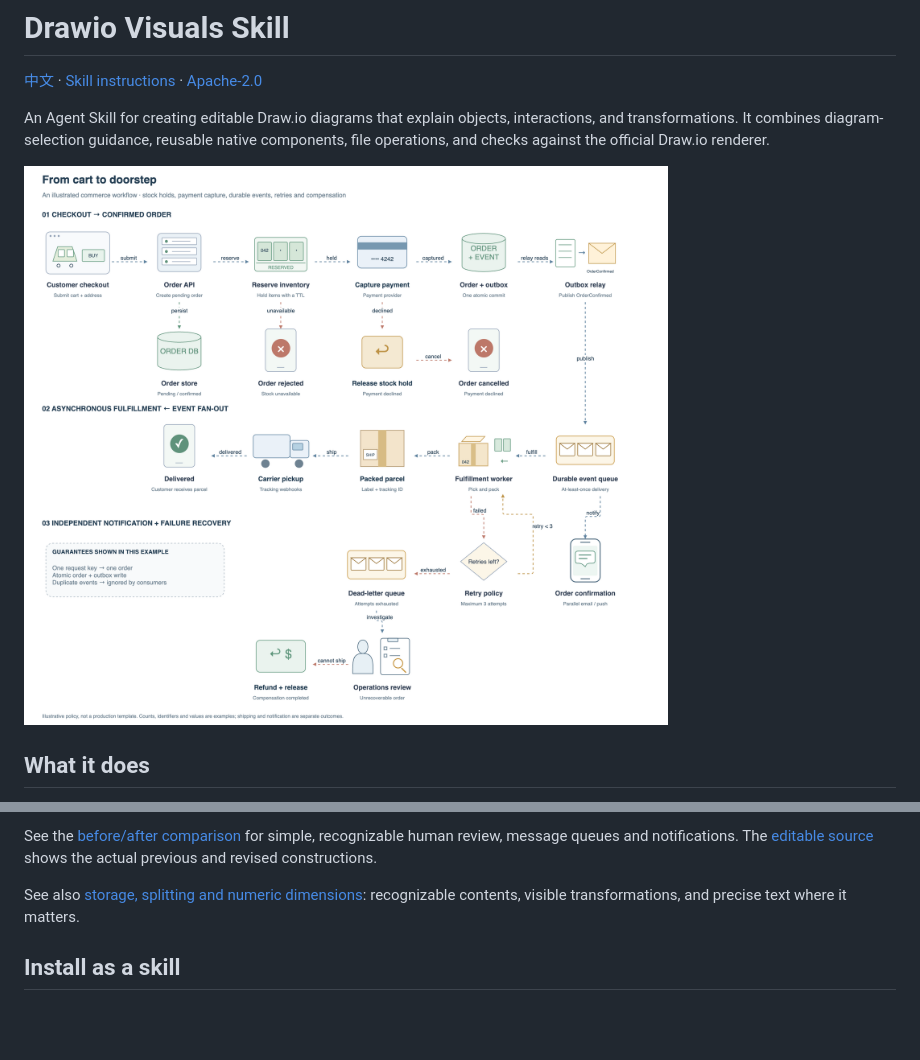
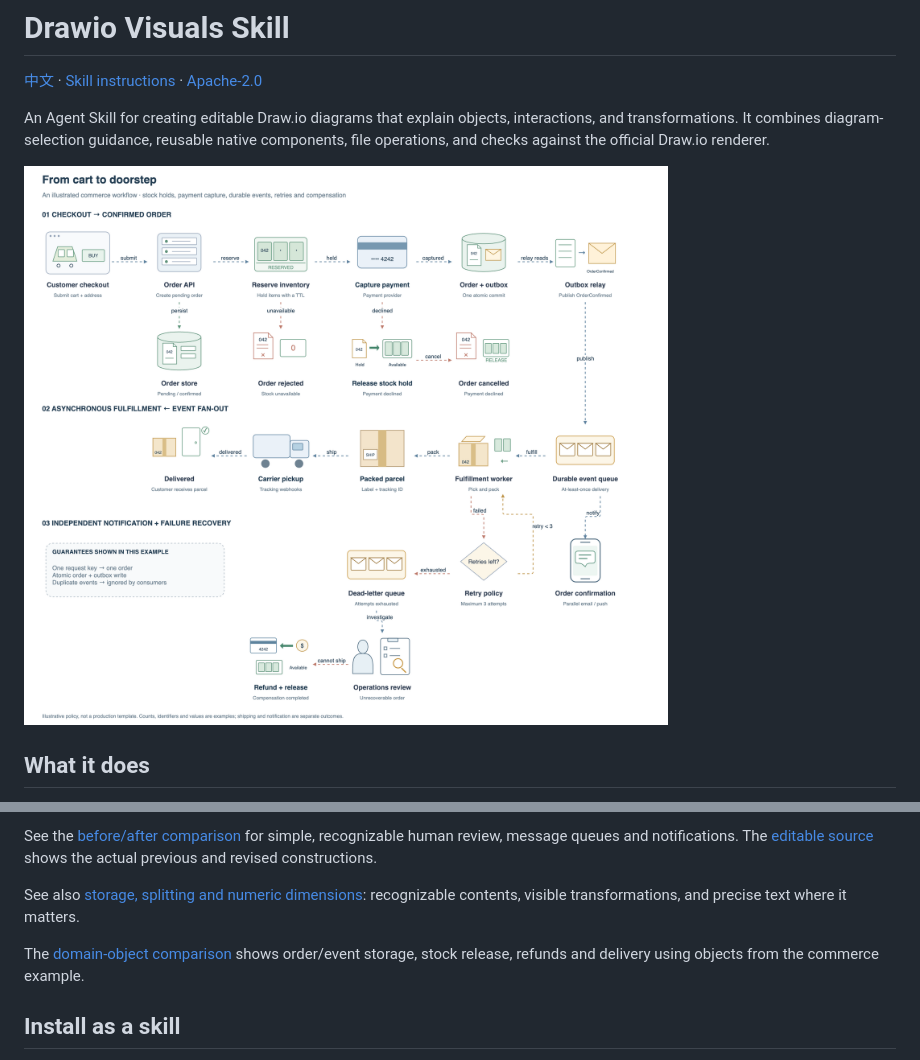
Before and after one commit to henry867/drawio-visuals-skill, a Markdown page: README.md, 2 parts joined by grey strips. Drawn GitHub-style; pictures changed too: docs/images/commerce-checkout.png; blank space fills up the shorter version.

```diff
--- a/README.md
+++ b/README.md
@@ -19,6 +19,8 @@ An Agent Skill for creating editable Draw.io diagrams that explain objects, inte
 See the [before/after comparison](docs/images/component-comparison.png) for simple, recognizable human review, message queues and notifications. The [editable source](examples/component-comparison.drawio) shows the actual previous and revised constructions.
 
 See also [storage, splitting and numeric dimensions](docs/images/data-component-comparison.png): recognizable contents, visible transformations, and precise text where it matters.
+
+The [domain-object comparison](docs/images/example-object-comparison.png) shows order/event storage, stock release, refunds and delivery using objects from the commerce example.
 
 ## Install as a skill
 
```
Also changed, not shown: README.zh-CN.md (+2 -0 lines), references/visual-storytelling.md (+2 -0 lines), docs/images/commerce-lifecycle.png, docs/images/example-object-comparison.png (added), 2 other files.
